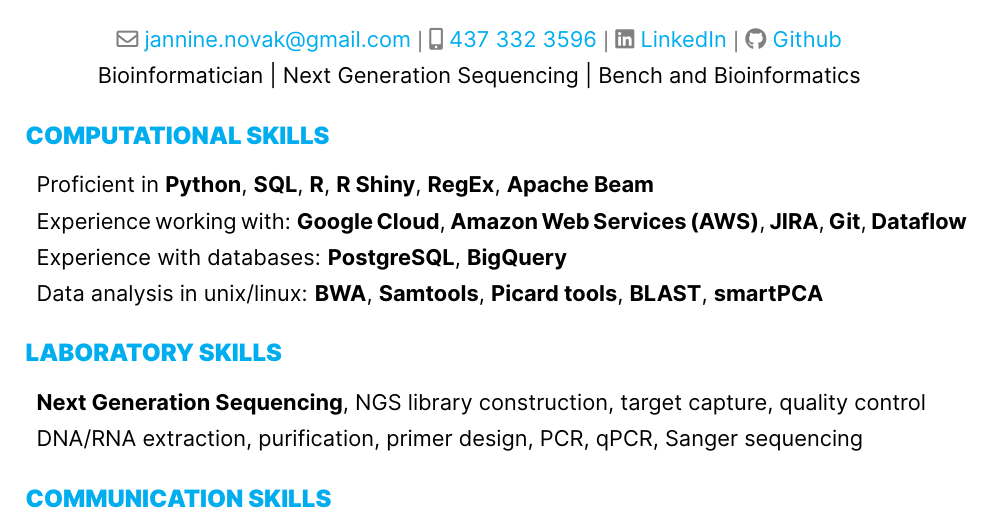
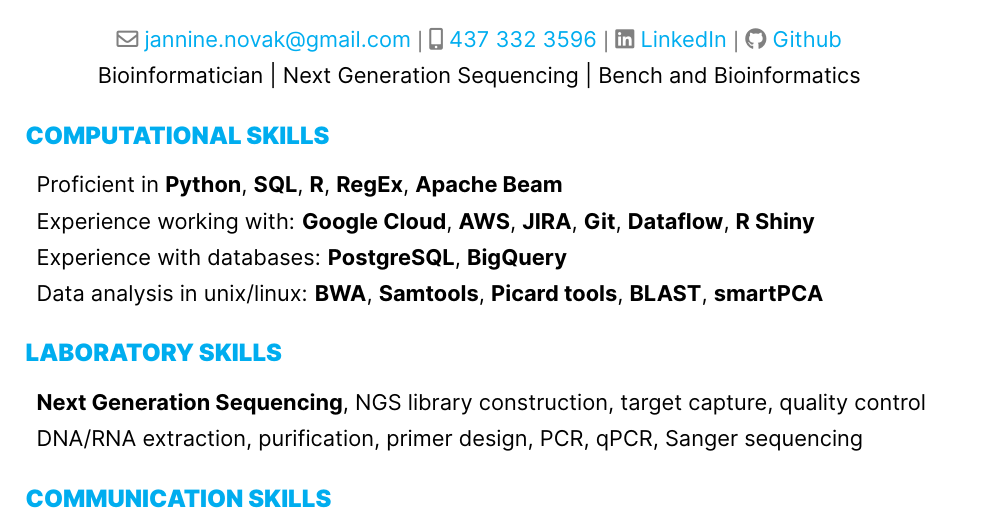
Before and after one commit to jannine-forst/LaTexResume, a LaTeX document (jannine_fancy_rover.tex): part of page 1 of 2, cut so that both start at the same text. The pictures show the PDF file Jannine Forst Resume 2024 LaTex.pdf that the author committed with the source.

Commit message:
Added R Shiny experience

```diff
--- a/jannine_fancy_rover.tex
+++ b/jannine_fancy_rover.tex
@@ -100,8 +100,8 @@
 \section{Computational Skills}
 %===============
 \begin{description}
-    \item Proficient in \textbf{Python}, \textbf{SQL}, \textbf{R}, \textbf{R Shiny}, \textbf{RegEx}, \textbf{Apache Beam}
-    \item Experience working with: \textbf{Google Cloud}, \textbf{Amazon Web Services (AWS)}, \textbf{JIRA}, \textbf{Git}, \textbf{Dataflow}
+    \item Proficient in \textbf{Python}, \textbf{SQL}, \textbf{R}, \textbf{RegEx}, \textbf{Apache Beam}
+    \item Experience working with: \textbf{Google Cloud}, \textbf{AWS}, \textbf{JIRA}, \textbf{Git}, \textbf{Dataflow}, \textbf{R Shiny}
     \item Experience with databases: \textbf{PostgreSQL}, \textbf{BigQuery}
     \item Data analysis in unix/linux: \textbf{BWA}, \textbf{Samtools}, \textbf{Picard tools}, \textbf{BLAST}, \textbf{smartPCA}
 \end{description}
```
Also changed, not shown: Jannine Forst Resume 2024 LaTex.pdf.
